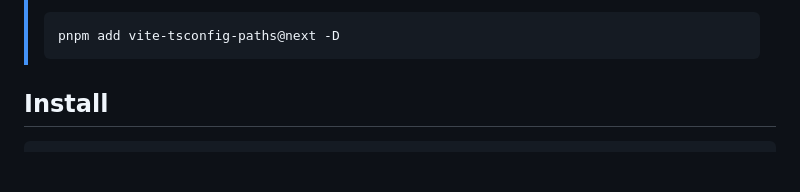
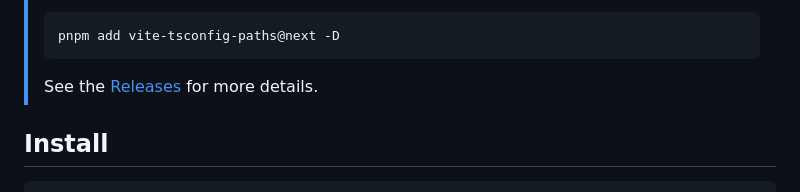
Before and after one commit to aleclarson/vite-tsconfig-paths, a Markdown page: README.md, the part around the change. Drawn GitHub-style; blank space fills up the shorter version.

Commit message:
chore: link to Releases

````diff
--- a/README.md
+++ b/README.md
@@ -21,6 +21,8 @@ Give [`vite`] the ability to resolve imports using TypeScript's path mapping.
 > ```sh
 > pnpm add vite-tsconfig-paths@next -D
 > ```
+>
+> See the [Releases](https://github.com/aleclarson/vite-tsconfig-paths/releases) for more details.
 
 ## Install
 
````
